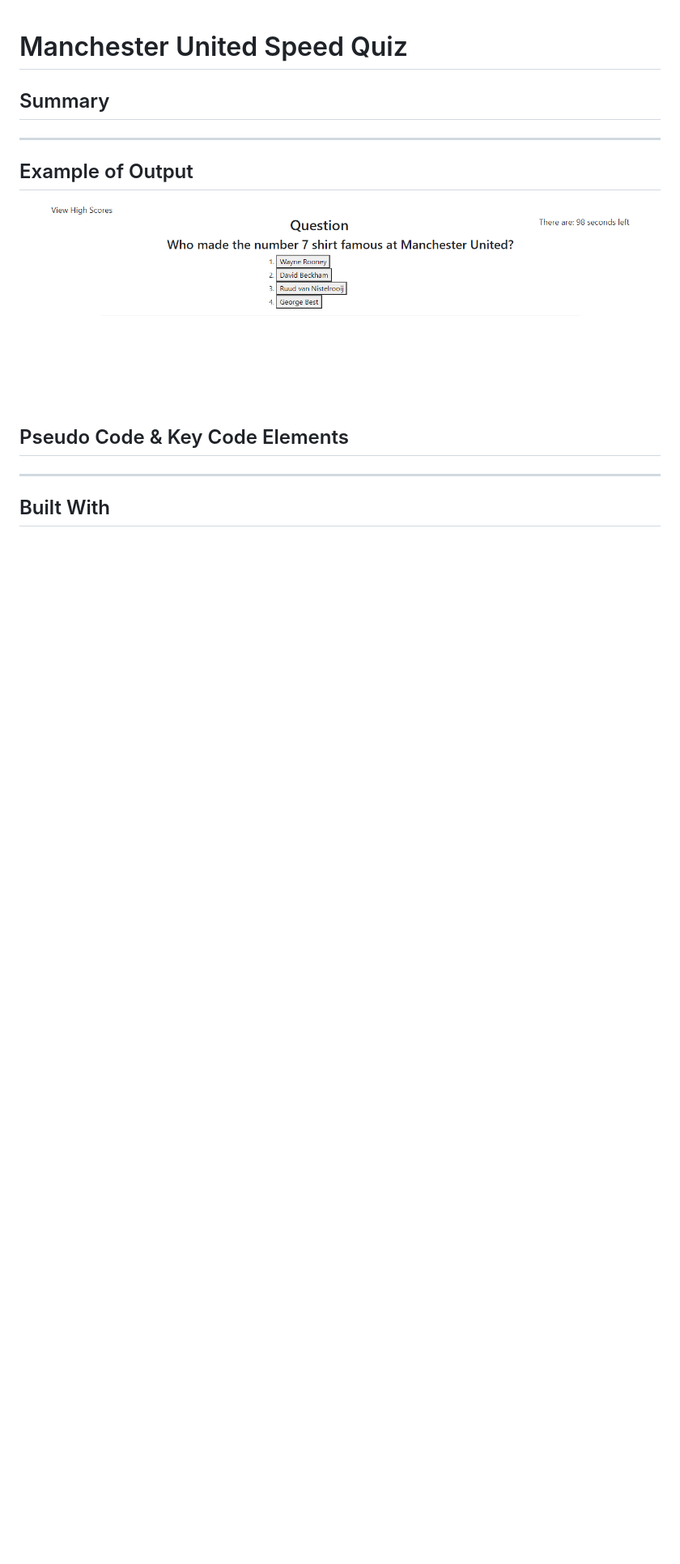
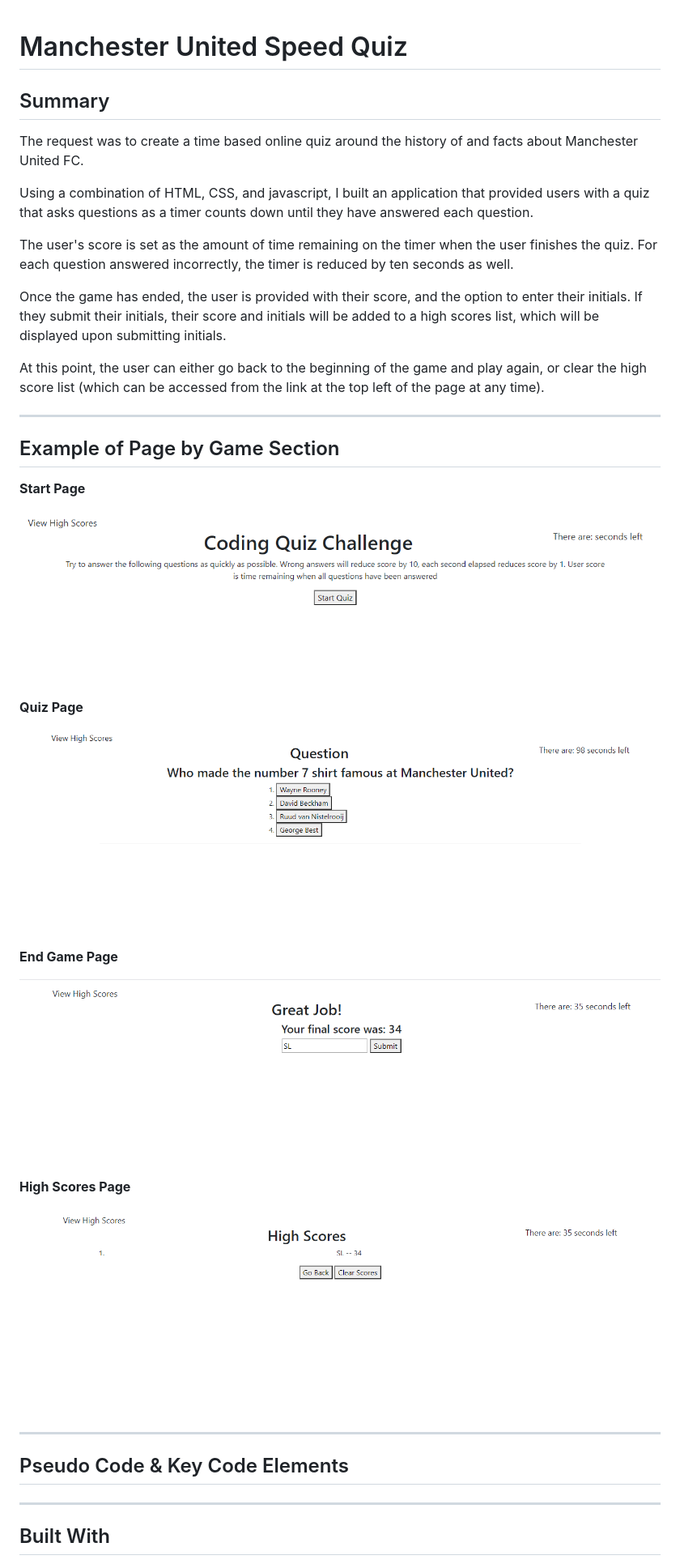
Before and after one commit to slimbeek6/speed_quiz_SML, a Markdown page: README.md, the part around the change. Shown: that part at 81% size. Rendered like a GitHub page; pictures changed too: Assets/pic-of-end.png (added), Assets/pic-of-scores.png (added), Assets/pic-of-start.png (added); blank space fills up the shorter version.

Commit message:
create readme outline, add links, add page photos, write summary

```diff
--- a/README.md
+++ b/README.md
@@ -1,11 +1,36 @@
 # Manchester United Speed Quiz
 
 ## Summary
+The request was to create a time based online quiz around the history of and facts about Manchester United FC.
+
+Using a combination of HTML, CSS, and javascript, I built an application that provided users with a quiz that asks questions as a timer counts down until they have answered each question.
+
+The user's score is set as the amount of time remaining on the timer when the user finishes the quiz. For each question answered incorrectly, the timer is reduced by ten seconds as well.
+
+Once the game has ended, the user is provided with their score, and the option to enter their initials. If they submit their initials, their score and initials will be added to a high scores list, which will be displayed upon submitting initials.
+
+At this point, the user can either go back to the beginning of the game and play again, or clear the high score list (which can be accessed from the link at the top left of the page at any time).
 
 <hr>
 
-## Example of Output
-![Picture of Website](./Assets/pic-of-site.png)
+## Example of Page by Game Section
+
+**Start Page**
+
+![Picture of Start Page](./Assets/pic-of-start.png)
+
+**Quiz Page**
+
+![Picture of Quiz Page](./Assets/pic-of-site.png)
+
+**End Game Page**
+
+![Picture of End Game Page](./Assets/pic-of-end.png)
+
+**High Scores Page**
+
+![Picture of High Scores Page](./Assets/pic-of-scores.png)
+<hr>
 
 ## Pseudo Code & Key Code Elements
 
```
